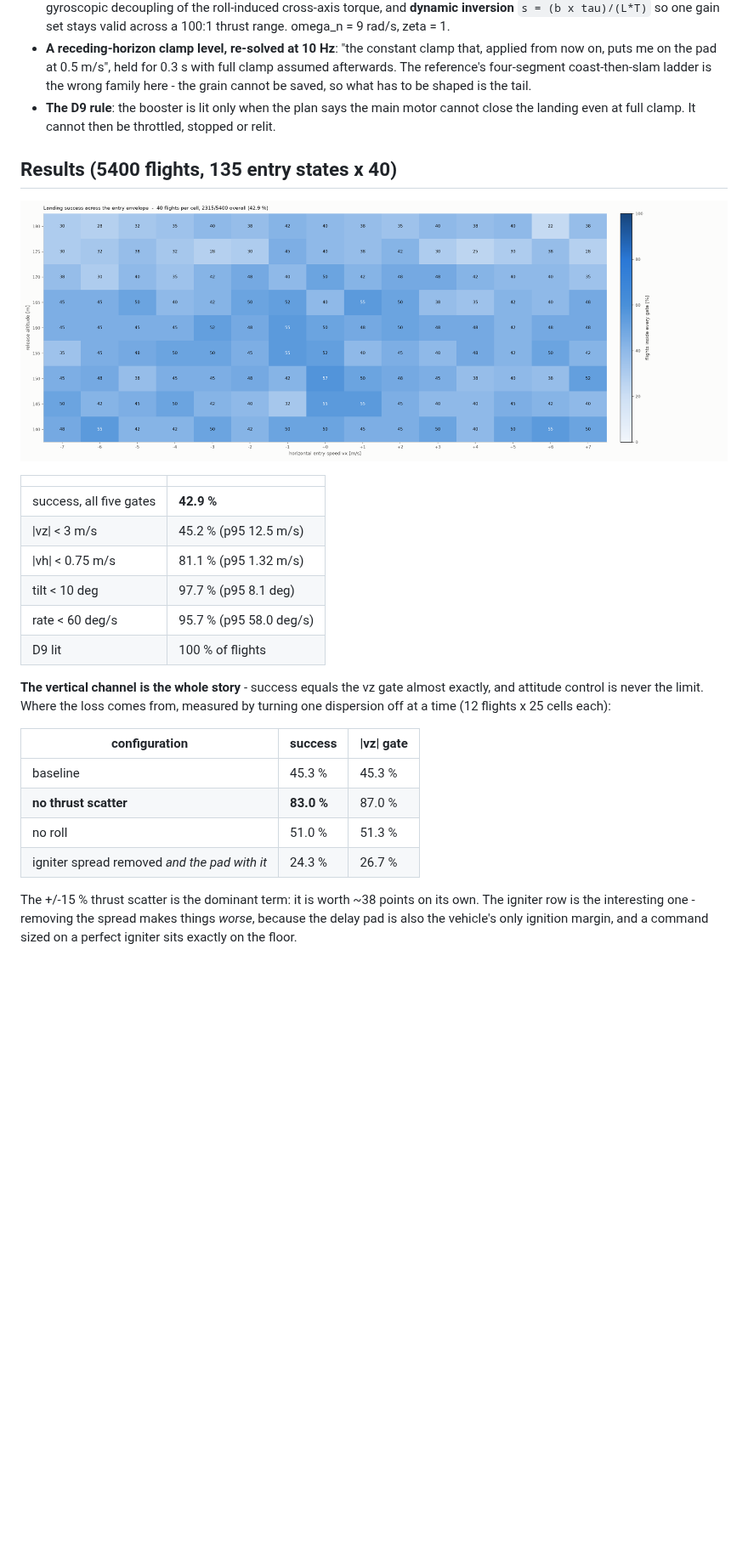
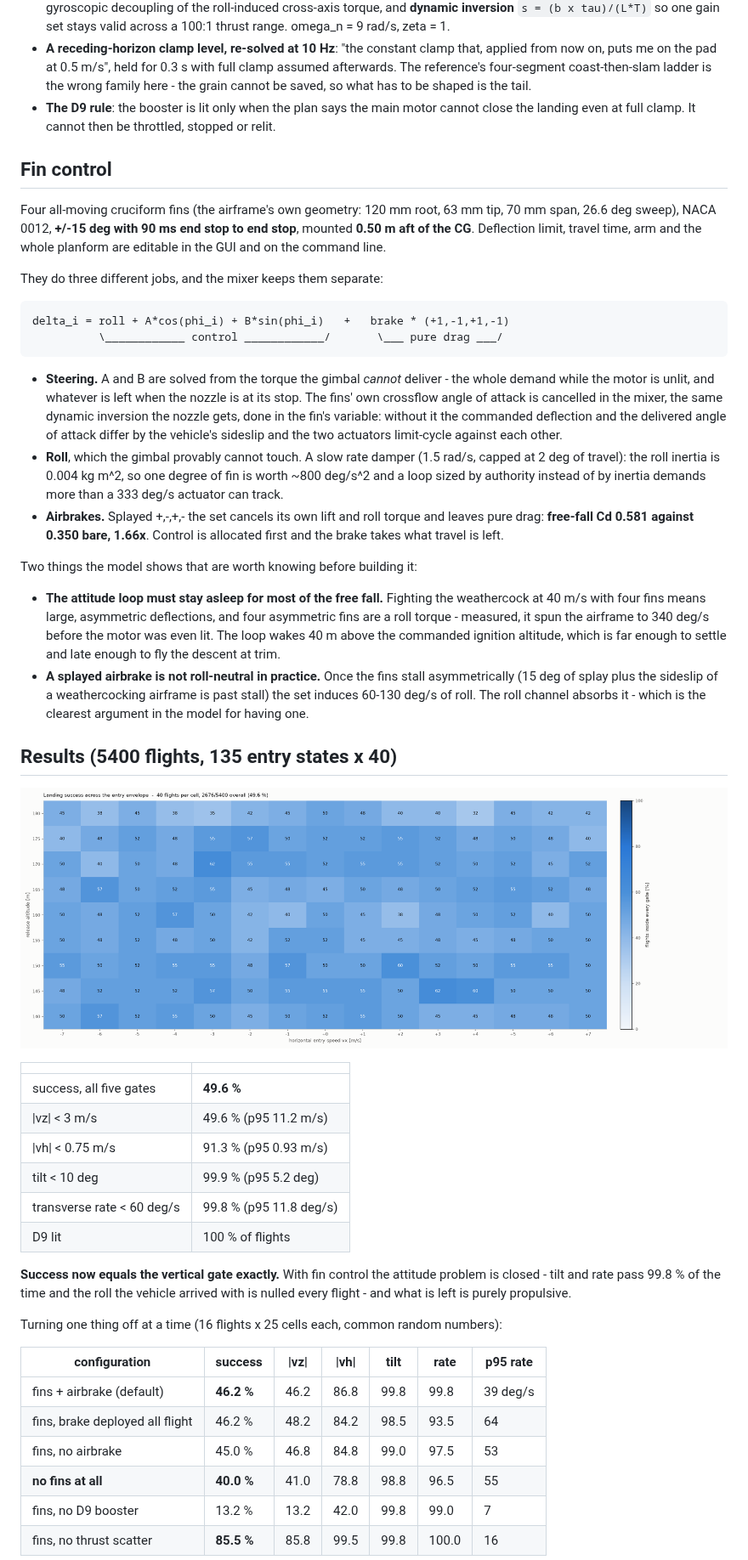
Before and after one commit to Tomasraketak/LandSim_Light, a Markdown page: README.md, the part around one of its changes. Shown at 85% size. GitHub-like rendering; pictures changed too: figures/fig1_success_envelope.png; blank space fills up the shorter version.

````diff
--- a/README.md
+++ b/README.md
@@ -117,32 +120,71 @@ transverse rate < 60 deg/s, and actually be on the ground. The rate gate reads t
 * **The D9 rule**: the booster is lit only when the plan says the main motor cannot
   close the landing even at full clamp. It cannot then be throttled, stopped or relit.
 
+## Fin control
+
+Four all-moving cruciform fins (the airframe's own geometry: 120 mm root, 63 mm tip,
+70 mm span, 26.6 deg sweep), NACA 0012, **+/-15 deg with 90 ms end stop to end stop**,
+mounted **0.50 m aft of the CG**. Deflection limit, travel time, arm and the whole
+planform are editable in the GUI and on the command line.
+
+They do three different jobs, and the mixer keeps them separate:
+
+```
+delta_i = roll + A*cos(phi_i) + B*sin(phi_i)   +   brake * (+1,-1,+1,-1)
+          \____________ control ____________/       \___ pure drag ___/
+```
+
+* **Steering.** A and B are solved from the torque the gimbal *cannot* deliver -
+  the whole demand while the motor is unlit, and whatever is left when the nozzle is
+  at its stop. The fins' own crossflow angle of attack is cancelled in the mixer, the
+  same dynamic inversion the nozzle gets, done in the fin's variable: without it the
+  commanded deflection and the delivered angle of attack differ by the vehicle's
+  sideslip and the two actuators limit-cycle against each other.
+* **Roll**, which the gimbal provably cannot touch. A slow rate damper (1.5 rad/s,
+  capped at 2 deg of travel): the roll inertia is 0.004 kg m^2, so one degree of fin
+  is worth ~800 deg/s^2 and a loop sized by authority instead of by inertia demands
+  more than a 333 deg/s actuator can track.
+* **Airbrakes.** Splayed +,-,+,- the set cancels its own lift and roll torque and
+  leaves pure drag: **free-fall Cd 0.581 against 0.350 bare, 1.66x**. Control is
+  allocated first and the brake takes what travel is left.
+
+Two things the model shows that are worth knowing before building it:
+
+* **The attitude loop must stay asleep for most of the free fall.** Fighting the
+  weathercock at 40 m/s with four fins means large, asymmetric deflections, and four
+  asymmetric fins are a roll torque - measured, it spun the airframe to 340 deg/s
+  before the motor was even lit. The loop wakes 40 m above the commanded ignition
+  altitude, which is far enough to settle and late enough to fly the descent at trim.
+* **A splayed airbrake is not roll-neutral in practice.** Once the fins stall
+  asymmetrically (15 deg of splay plus the sideslip of a weathercocking airframe is
+  past stall) the set induces 60-130 deg/s of roll. The roll channel absorbs it -
+  which is the clearest argument in the model for having one.
+
 ## Results (5400 flights, 135 entry states x 40)
 
 ![Landing success across the entry envelope](figures/fig1_success_envelope.png)
 
 | | |
 |---|---|
-| success, all five gates | **42.9 %** |
-| \|vz\| < 3 m/s | 45.2 % (p95 12.5 m/s) |
-| \|vh\| < 0.75 m/s | 81.1 % (p95 1.32 m/s) |
-| tilt < 10 deg | 97.7 % (p95 8.1 deg) |
-| rate < 60 deg/s | 95.7 % (p95 58.0 deg/s) |
+| success, all five gates | **49.6 %** |
+| \|vz\| < 3 m/s | 49.6 % (p95 11.2 m/s) |
+| \|vh\| < 0.75 m/s | 91.3 % (p95 0.93 m/s) |
+| tilt < 10 deg | 99.9 % (p95 5.2 deg) |
+| transverse rate < 60 deg/s | 99.8 % (p95 11.8 deg/s) |
 | D9 lit | 100 % of flights |
 
-**The vertical channel is the whole story** - success equals the vz gate almost exactly,
-and attitude control is never the limit. Where the loss comes from, measured by turning
-one dispersion off at a time (12 flights x 25 cells each):
+**Success now equals the vertical gate exactly.** With fin control the attitude
+problem is closed - tilt and rate pass 99.8 % of the time and the roll the vehicle
+arrived with is nulled every flight - and what is left is purely propulsive.
 
-| configuration | success | \|vz\| gate |
-|---|---|---|
-| baseline | 45.3 % | 45.3 % |
-| **no thrust scatter** | **83.0 %** | 87.0 % |
-| no roll | 51.0 % | 51.3 % |
-| igniter spread removed *and the pad with it* | 24.3 % | 26.7 % |
+Turning one thing off at a time (16 flights x 25 cells each, common random numbers):
 
-The +/-15 % thrust scatter is the dominant term: it is worth ~38 points on its own. The
-igniter row is the interesting one - removing the spread makes things *worse*, because
-the delay pad is also the vehicle's only ignition margin, and a command sized on a
-perfect igniter sits exactly on the floor.
+| configuration | success | \|vz\| | \|vh\| | tilt | rate | p95 rate |
+|---|---|---|---|---|---|---|
+| fins + airbrake (default) | **46.2 %** | 46.2 | 86.8 | 99.8 | 99.8 | 39 deg/s |
+| fins, brake deployed all flight | 46.2 % | 48.2 | 84.2 | 98.5 | 93.5 | 64 |
+| fins, no airbrake | 45.0 % | 46.8 | 84.8 | 99.0 | 97.5 | 53 |
+| **no fins at all** | **40.0 %** | 41.0 | 78.8 | 98.8 | 96.5 | 55 |
+| fins, no D9 booster | 13.2 % | 13.2 | 42.0 | 99.8 | 99.0 | 7 |
+| fins, no thrust scatter | **85.5 %** | 85.8 | 99.5 | 99.8 | 100.0 | 16 |
 
````
Also changed, not shown: other parts of README.md (+23 -8 lines), figures/fig2_touchdown_dispersion.png, figures/fig3_single_flight.png, figures/fig4_ignition_and_booster.png, figures/fig5_gates.png, 3 other files.
